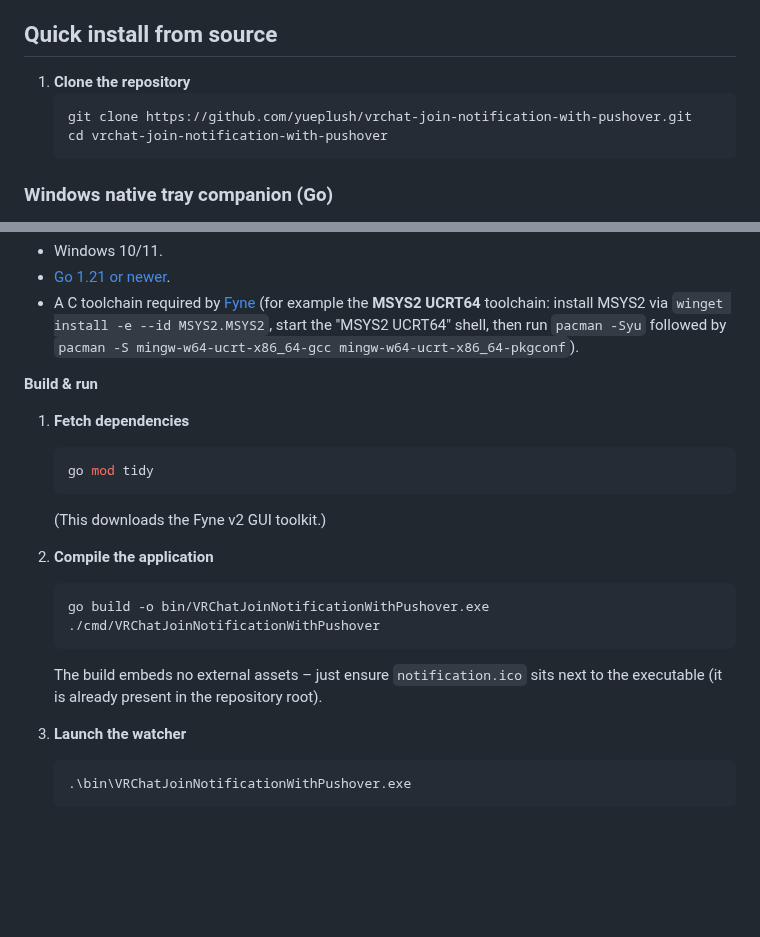
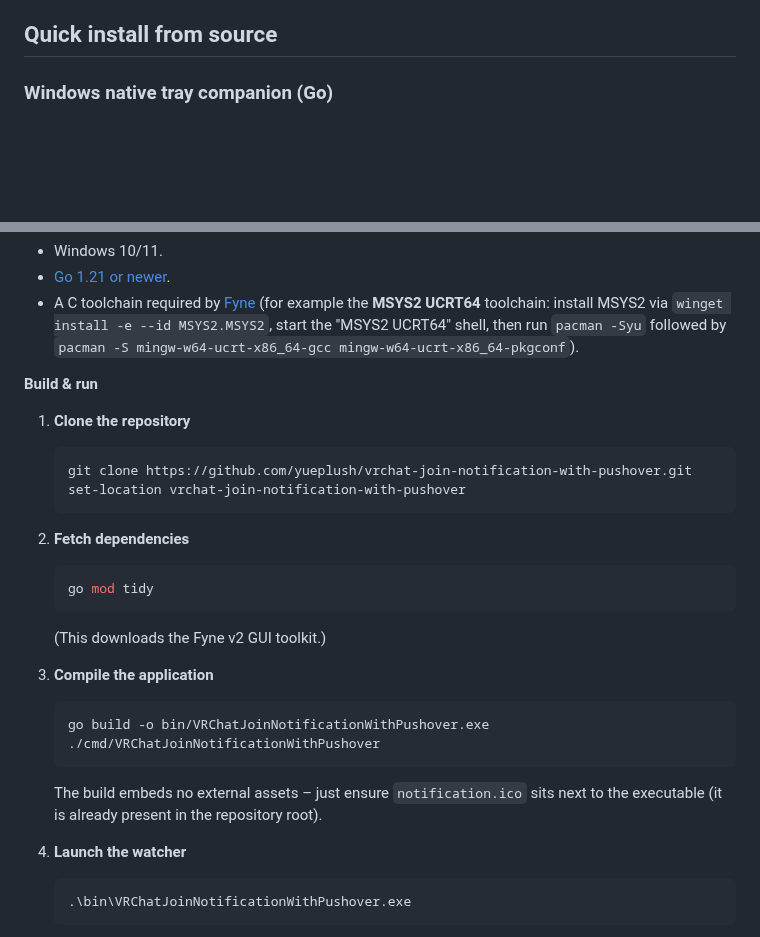
Before and after one commit to yueplush/vrc-join-notification-pushover-windows, a Markdown page: README.md, 2 parts joined by grey strips. GitHub-like rendering; blank space fills up the shorter version.

````diff
--- a/README.md
+++ b/README.md
@@ -9,11 +9,6 @@ Resident desktop companion that watches your VRChat logs and pings you on the de
 
 ## Quick install from source
 
-1. **Clone the repository**
-   ```powershell/bash
-   git clone https://github.com/yueplush/vrchat-join-notification-with-pushover.git
-   cd vrchat-join-notification-with-pushover
-   ```
 ### Windows native tray companion (Go)
 
 Prefer a small self-contained `.exe` with a built-in settings UI that mirrors the desktop companion screenshot above? Compile the Go implementation that lives in `cmd/VRChatJoinNotificationWithPushover` – it now ships with a Fyne v2 interface tailored for Windows.
@@ -26,18 +21,24 @@ Prefer a small self-contained `.exe` with a built-in settings UI that mirrors th
 
 **Build & run**
 
-1. **Fetch dependencies**
+1. **Clone the repository**
+   ```powershell/bash
+   git clone https://github.com/yueplush/vrchat-join-notification-with-pushover.git
+   set-location vrchat-join-notification-with-pushover
+   ```
+
+2. **Fetch dependencies**
    ```powershell
    go mod tidy
    ```
    (This downloads the Fyne v2 GUI toolkit.)
 
-2. **Compile the application**
+3. **Compile the application**
    ```powershell
    go build -o bin/VRChatJoinNotificationWithPushover.exe ./cmd/VRChatJoinNotificationWithPushover
    ```
    The build embeds no external assets – just ensure `notification.ico` sits next to the executable (it is already present in the repository root).
-3. **Launch the watcher**
+4. **Launch the watcher**
    ```powershell
    .\bin\VRChatJoinNotificationWithPushover.exe
    ```
````
